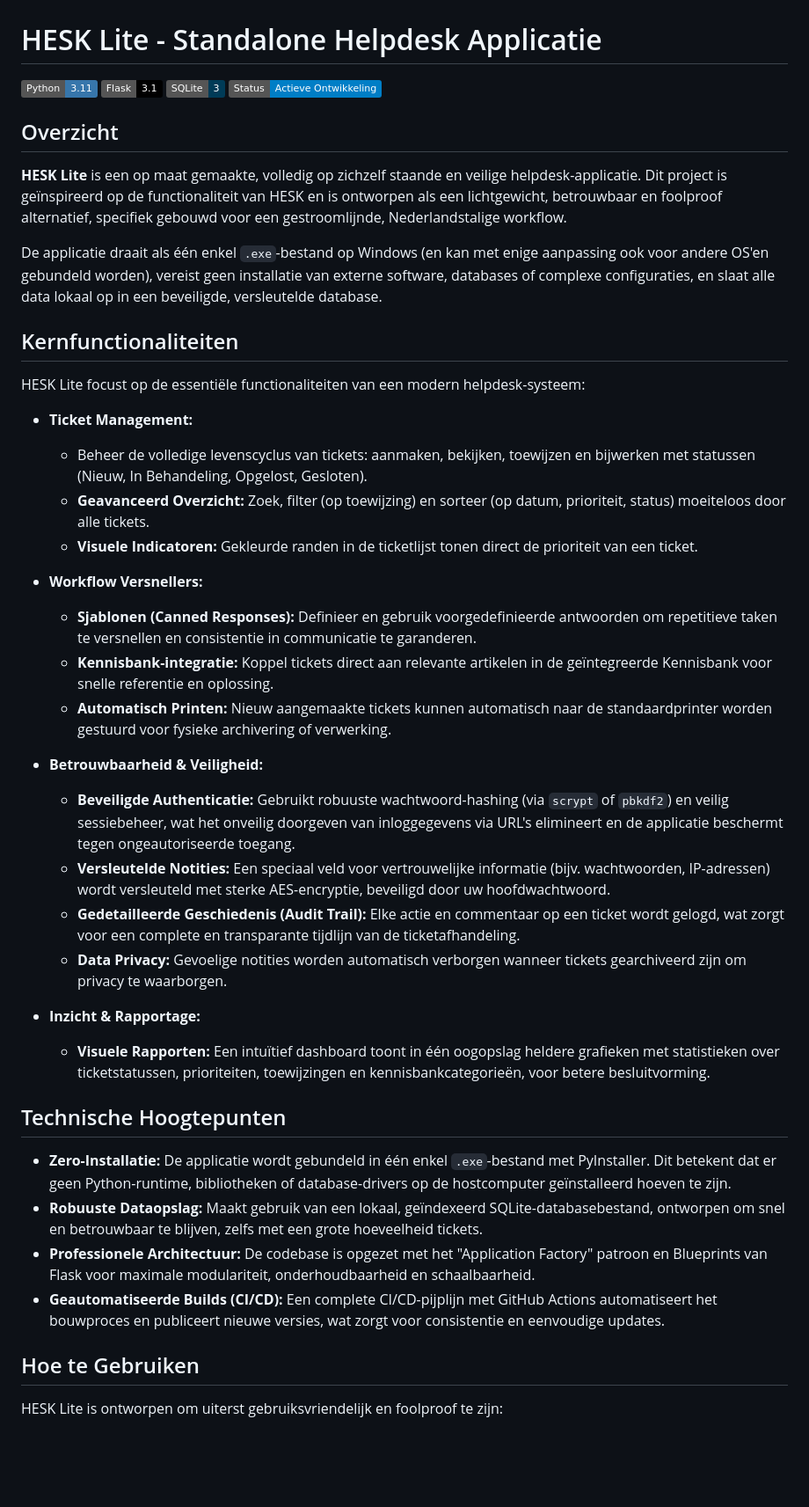
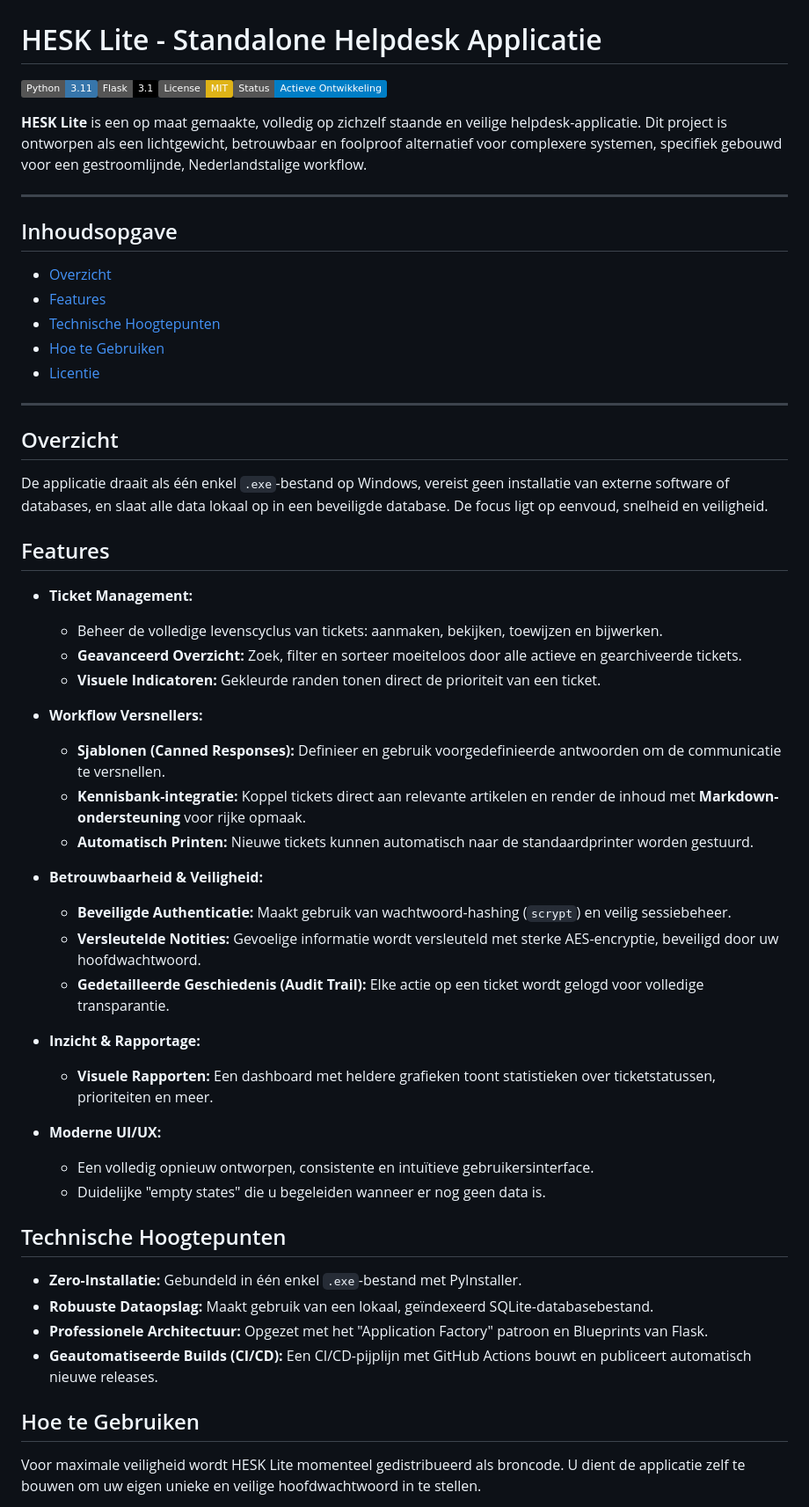
Before and after one commit to ChaoticML/PyDesk, a Markdown page: README.md, the part around one of its changes. Shown at 88% size. Drawn GitHub-style; badges without logos; blank space fills up the shorter version.

```diff
--- a/README.md
+++ b/README.md
@@ -1,47 +1,56 @@
 # HESK Lite - Standalone Helpdesk Applicatie
 
-![Python](https://img.shields.io/badge/Python-3.11-3776AB?logo=python)
-![Flask](https://img.shields.io/badge/Flask-3.1-000000?logo=flask)
-![SQLite](https://img.shields.io/badge/SQLite-3-003B57?logo=sqlite)
-![Status](https://img.shields.io/badge/Status-Actieve%20Ontwikkeling-blue)
+![Python](https://img.shields.io/badge/Python-3.11-3776AB?logo=python)![Flask](https://img.shields.io/badge/Flask-3.1-000000?logo=flask)![License](https://img.shields.io/badge/License-MIT-yellow.svg)![Status](https://img.shields.io/badge/Status-Actieve%20Ontwikkeling-blue)
+
+**HESK Lite** is een op maat gemaakte, volledig op zichzelf staande en veilige helpdesk-applicatie. Dit project is ontworpen als een lichtgewicht, betrouwbaar en foolproof alternatief voor complexere systemen, specifiek gebouwd voor een gestroomlijnde, Nederlandstalige workflow.
+
+---
+
+## Inhoudsopgave
+*   [Overzicht](#overzicht)
+*   [Features](#features)
+*   [Technische Hoogtepunten](#technische-hoogtepunten)
+*   [Hoe te Gebruiken](#hoe-te-gebruiken)
+*   [Licentie](#licentie)
+
+---
 
 ## Overzicht
 
-**HESK Lite** is een op maat gemaakte, volledig op zichzelf staande en veilige helpdesk-applicatie. Dit project is geïnspireerd op de functionaliteit van HESK en is ontworpen als een lichtgewicht, betrouwbaar en foolproof alternatief, specifiek gebouwd voor een gestroomlijnde, Nederlandstalige workflow.
+De applicatie draait als één enkel `.exe`-bestand op Windows, vereist geen installatie van externe software of databases, en slaat alle data lokaal op in een beveiligde database. De focus ligt op eenvoud, snelheid en veiligheid.
 
-De applicatie draait als één enkel `.exe`-bestand op Windows (en kan met enige aanpassing ook voor andere OS'en gebundeld worden), vereist geen installatie van externe software, databases of complexe configuraties, en slaat alle data lokaal op in een beveiligde, versleutelde database.
-
-## Kernfunctionaliteiten
-
-HESK Lite focust op de essentiële functionaliteiten van een modern helpdesk-systeem:
+## Features
 
 *   **Ticket Management:**
-    *   Beheer de volledige levenscyclus van tickets: aanmaken, bekijken, toewijzen en bijwerken met statussen (Nieuw, In Behandeling, Opgelost, Gesloten).
-    *   **Geavanceerd Overzicht:** Zoek, filter (op toewijzing) en sorteer (op datum, prioriteit, status) moeiteloos door alle tickets.
-    *   **Visuele Indicatoren:** Gekleurde randen in de ticketlijst tonen direct de prioriteit van een ticket.
+    *   Beheer de volledige levenscyclus van tickets: aanmaken, bekijken, toewijzen en bijwerken.
+    *   **Geavanceerd Overzicht:** Zoek, filter en sorteer moeiteloos door alle actieve en gearchiveerde tickets.
+    *   **Visuele Indicatoren:** Gekleurde randen tonen direct de prioriteit van een ticket.
 
 *   **Workflow Versnellers:**
-    *   **Sjablonen (Canned Responses):** Definieer en gebruik voorgedefinieerde antwoorden om repetitieve taken te versnellen en consistentie in communicatie te garanderen.
-    *   **Kennisbank-integratie:** Koppel tickets direct aan relevante artikelen in de geïntegreerde Kennisbank voor snelle referentie en oplossing.
-    *   **Automatisch Printen:** Nieuw aangemaakte tickets kunnen automatisch naar de standaardprinter worden gestuurd voor fysieke archivering of verwerking.
+    *   **Sjablonen (Canned Responses):** Definieer en gebruik voorgedefinieerde antwoorden om de communicatie te versnellen.
+    *   **Kennisbank-integratie:** Koppel tickets direct aan relevante artikelen en render de inhoud met **Markdown-ondersteuning** voor rijke opmaak.
+    *   **Automatisch Printen:** Nieuwe tickets kunnen automatisch naar de standaardprinter worden gestuurd.
 
 *   **Betrouwbaarheid & Veiligheid:**
-    *   **Beveiligde Authenticatie:** Gebruikt robuuste wachtwoord-hashing (via `scrypt` of `pbkdf2`) en veilig sessiebeheer, wat het onveilig doorgeven van inloggegevens via URL's elimineert en de applicatie beschermt tegen ongeautoriseerde toegang.
-    *   **Versleutelde Notities:** Een speciaal veld voor vertrouwelijke informatie (bijv. wachtwoorden, IP-adressen) wordt versleuteld met sterke AES-encryptie, beveiligd door uw hoofdwachtwoord.
-    *   **Gedetailleerde Geschiedenis (Audit Trail):** Elke actie en commentaar op een ticket wordt gelogd, wat zorgt voor een complete en transparante tijdlijn van de ticketafhandeling.
-    *   **Data Privacy:** Gevoelige notities worden automatisch verborgen wanneer tickets gearchiveerd zijn om privacy te waarborgen.
+    *   **Beveiligde Authenticatie:** Maakt gebruik van wachtwoord-hashing (`scrypt`) en veilig sessiebeheer.
+    *   **Versleutelde Notities:** Gevoelige informatie wordt versleuteld met sterke AES-encryptie, beveiligd door uw hoofdwachtwoord.
+    *   **Gedetailleerde Geschiedenis (Audit Trail):** Elke actie op een ticket wordt gelogd voor volledige transparantie.
 
 *   **Inzicht & Rapportage:**
-    *   **Visuele Rapporten:** Een intuïtief dashboard toont in één oogopslag heldere grafieken met statistieken over ticketstatussen, prioriteiten, toewijzingen en kennisbankcategorieën, voor betere besluitvorming.
+    *   **Visuele Rapporten:** Een dashboard met heldere grafieken toont statistieken over ticketstatussen, prioriteiten en meer.
+
+*   **Moderne UI/UX:**
+    *   Een volledig opnieuw ontworpen, consistente en intuïtieve gebruikersinterface.
+    *   Duidelijke "empty states" die u begeleiden wanneer er nog geen data is.
 
 ## Technische Hoogtepunten
 
-*   **Zero-Installatie:** De applicatie wordt gebundeld in één enkel `.exe`-bestand met PyInstaller. Dit betekent dat er geen Python-runtime, bibliotheken of database-drivers op de hostcomputer geïnstalleerd hoeven te zijn.
-*   **Robuuste Dataopslag:** Maakt gebruik van een lokaal, geïndexeerd SQLite-databasebestand, ontworpen om snel en betrouwbaar te blijven, zelfs met een grote hoeveelheid tickets.
-*   **Professionele Architectuur:** De codebase is opgezet met het "Application Factory" patroon en Blueprints van Flask voor maximale modulariteit, onderhoudbaarheid en schaalbaarheid.
-*   **Geautomatiseerde Builds (CI/CD):** Een complete CI/CD-pijplijn met GitHub Actions automatiseert het bouwproces en publiceert nieuwe versies, wat zorgt voor consistentie en eenvoudige updates.
+*   **Zero-Installatie:** Gebundeld in één enkel `.exe`-bestand met PyInstaller.
+*   **Robuuste Dataopslag:** Maakt gebruik van een lokaal, geïndexeerd SQLite-databasebestand.
+*   **Professionele Architectuur:** Opgezet met het "Application Factory" patroon en Blueprints van Flask.
+*   **Geautomatiseerde Builds (CI/CD):** Een CI/CD-pijplijn met GitHub Actions bouwt en publiceert automatisch nieuwe releases.
 
 ## Hoe te Gebruiken
 
-HESK Lite is ontworpen om uiterst gebruiksvriendelijk en foolproof te zijn:
+Voor maximale veiligheid wordt HESK Lite momenteel gedistribueerd als broncode. U dient de applicatie zelf te bouwen om uw eigen unieke en veilige hoofdwachtwoord in te stellen.
 
```
Also changed, not shown: other parts of README.md (+11 -9 lines).
